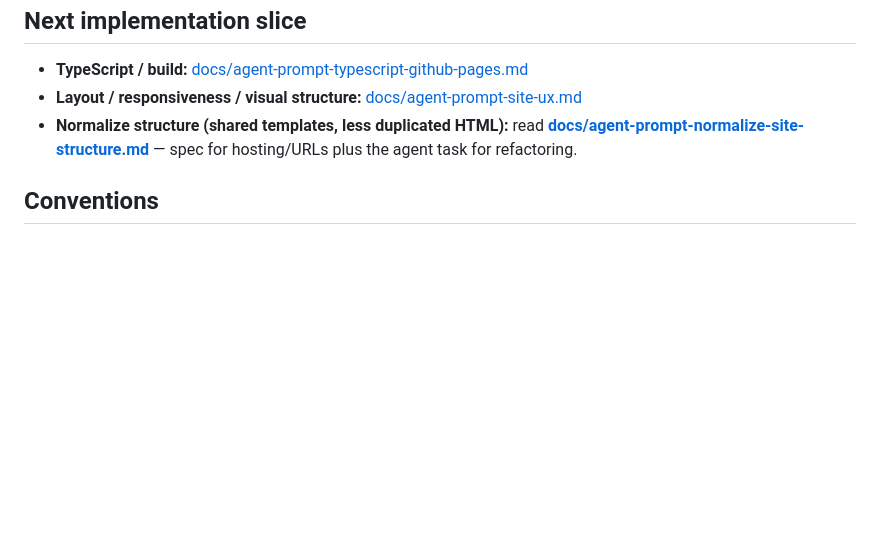
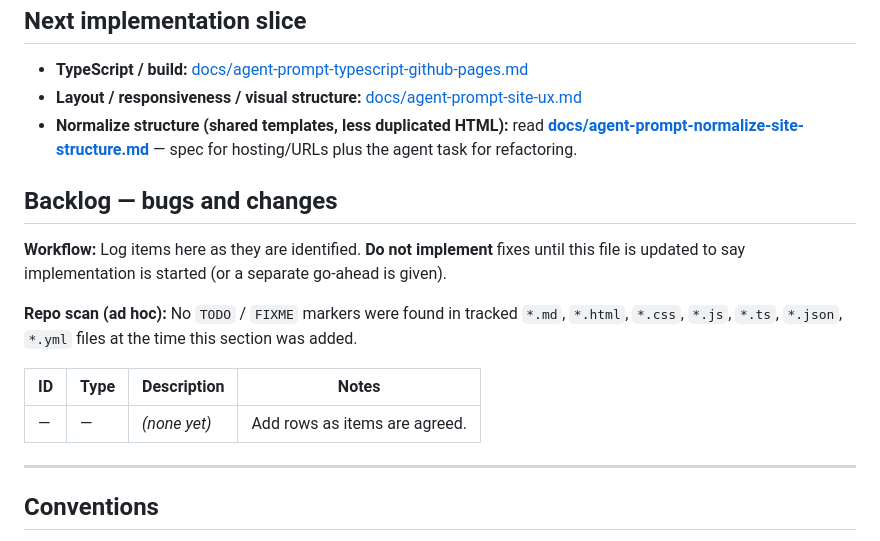
Before and after one commit to shahzebqazi/iconoclast, a Markdown page: AGENTS.md, the part around the change. Drawn GitHub-style; blank space fills up the shorter version.

Commit message:
docs(AGENTS): add backlog section for bugs and pending changes
Co-authored-by: softw..mastering engineer <shahzebqazi@users.noreply.github.com>

```diff
--- a/AGENTS.md
+++ b/AGENTS.md
@@ -40,6 +40,18 @@ Human-facing introduction: **[README.md](README.md)**. This file is for **people
 - **Layout / responsiveness / visual structure:** [docs/agent-prompt-site-ux.md](docs/agent-prompt-site-ux.md)
 - **Normalize structure (shared templates, less duplicated HTML):** read **[docs/agent-prompt-normalize-site-structure.md](docs/agent-prompt-normalize-site-structure.md)** — spec for hosting/URLs plus the agent task for refactoring.
 
+## Backlog — bugs and changes
+
+**Workflow:** Log items here as they are identified. **Do not implement** fixes until this file is updated to say implementation is started (or a separate go-ahead is given).
+
+**Repo scan (ad hoc):** No `TODO` / `FIXME` markers were found in tracked `*.md`, `*.html`, `*.css`, `*.js`, `*.ts`, `*.json`, `*.yml` files at the time this section was added.
+
+| ID | Type | Description | Notes |
+|----|------|-------------|-------|
+| — | — | *(none yet)* | Add rows as items are agreed. |
+
+---
+
 ## Conventions
 
 - Public-safe content only; no secrets in commits.
```
